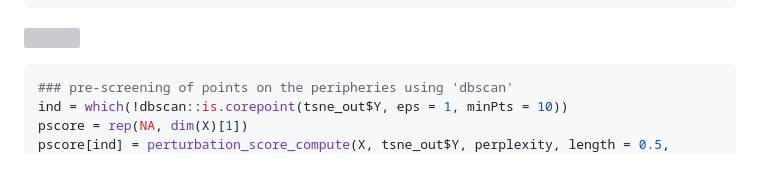
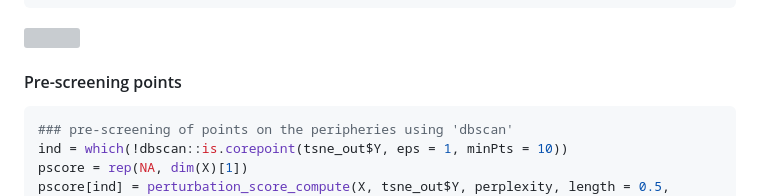
Before and after one commit to zhexuandliu/NE-Reliability-MapContinuity, a Markdown page: neMDBD/README.md, the part around the change. GitHub-like rendering; blank space fills up the shorter version; grey boxes are pictures that could not be loaded.

````diff
--- a/neMDBD/README.md
+++ b/neMDBD/README.md
@@ -79,6 +79,8 @@ ggplot() +
 ```
 
 ![](tools/example4-2.png)<!-- -->
+
+#### Pre-screening points
 
 ``` r
 ### pre-screening of points on the peripheries using 'dbscan'
````
